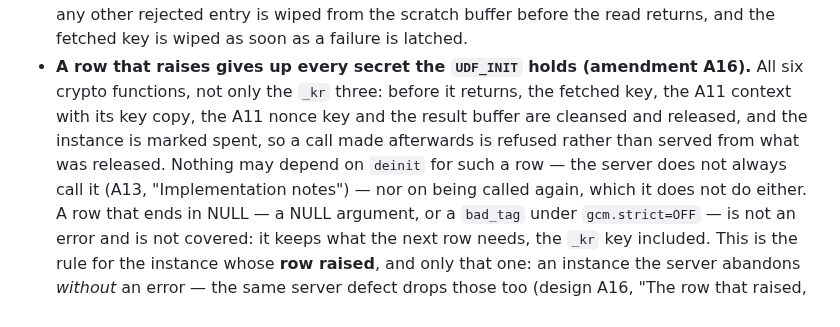
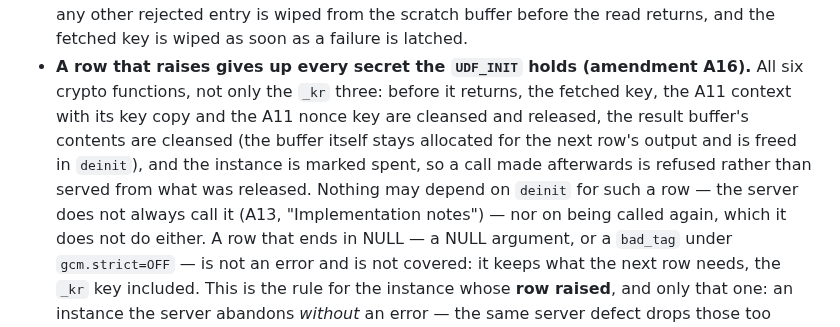
Before and after one commit to devgyurak/mysql-gcm, a Markdown page: .agents/rules/crypto-safety.md, the part around the change. GitHub-like rendering.

```diff
--- a/.agents/rules/crypto-safety.md
+++ b/.agents/rules/crypto-safety.md
@@ -50,10 +50,11 @@ This whole project is "make AEAD safe inside a MySQL server". Nothing below is n
   entry is wiped from the scratch buffer before the read returns, and the fetched key is wiped as
   soon as a failure is latched.
 - **A row that raises gives up every secret the `UDF_INIT` holds (amendment A16).** All six crypto
-  functions, not only the `_kr` three: before it returns, the fetched key, the A11 context
-  with its key copy, the A11 nonce key and the result buffer are cleansed and released, and the
-  instance is marked spent, so a call made afterwards is refused rather than served from what was
-  released. Nothing may depend on `deinit` for such a row — the server does not always call it (A13,
+  functions, not only the `_kr` three: before it returns, the fetched key, the A11 context with its
+  key copy and the A11 nonce key are cleansed and released, the result buffer's contents are
+  cleansed (the buffer itself stays allocated for the next row's output and is freed in `deinit`),
+  and the instance is marked spent, so a call made afterwards is refused rather than served from
+  what was released. Nothing may depend on `deinit` for such a row — the server does not always call it (A13,
   "Implementation notes") — nor on being called again, which it does not do either. A row that ends
   in NULL — a NULL argument, or a `bad_tag` under `gcm.strict=OFF` — is not an error and is not
   covered: it keeps what the next row needs, the `_kr` key included. This is the rule for the
```
Also changed, not shown: .claude/rules/crypto-safety.md (+5 -4 lines), 1 other file.
